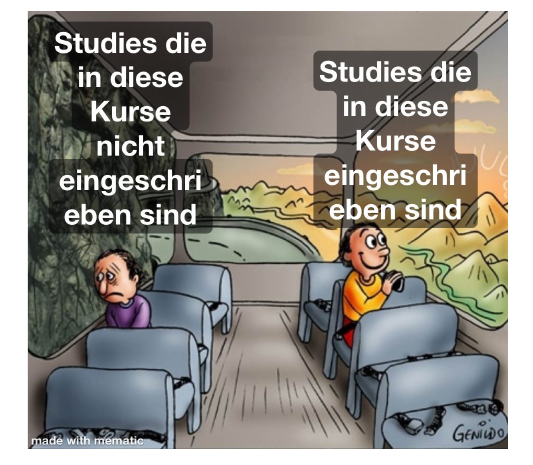
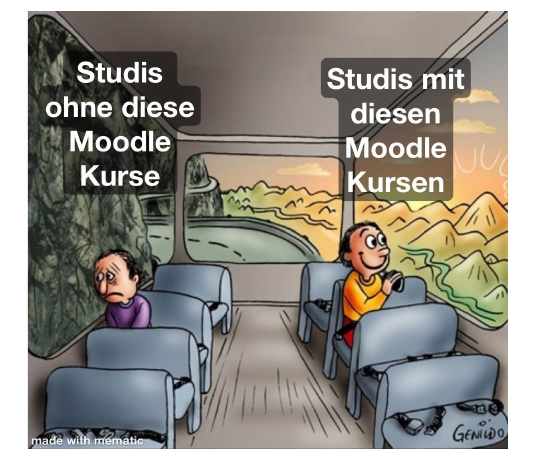
Before and after one commit to fachschaft-n-hsma/SurvivalGuide, a LaTeX thesis (SurvialGuide.tex, which reads moodlekurse/moodlekurse.tex): part of page 3 of 9, cut at the place of the change. Compiled offline with pdfLaTeX.

Commit message:
maismais aktualisiert

```diff
--- a/moodlekurse/moodlekurse.tex
+++ b/moodlekurse/moodlekurse.tex
@@ -20,4 +20,4 @@
 Er bietet allen Studierenden eine gemeinsame Arbeits- und Diskussionsplattform.\\
 
 
-\includegraphics*[scale=0.2]{moodlekurs}
+\includegraphics*[scale=0.2]{moodlekurse.jpg}
```
Also changed, not shown: SurvialGuide.pdf, maimais/moodlekurs.jpg (deleted), maimais/moodlekurse.jpg (added).
